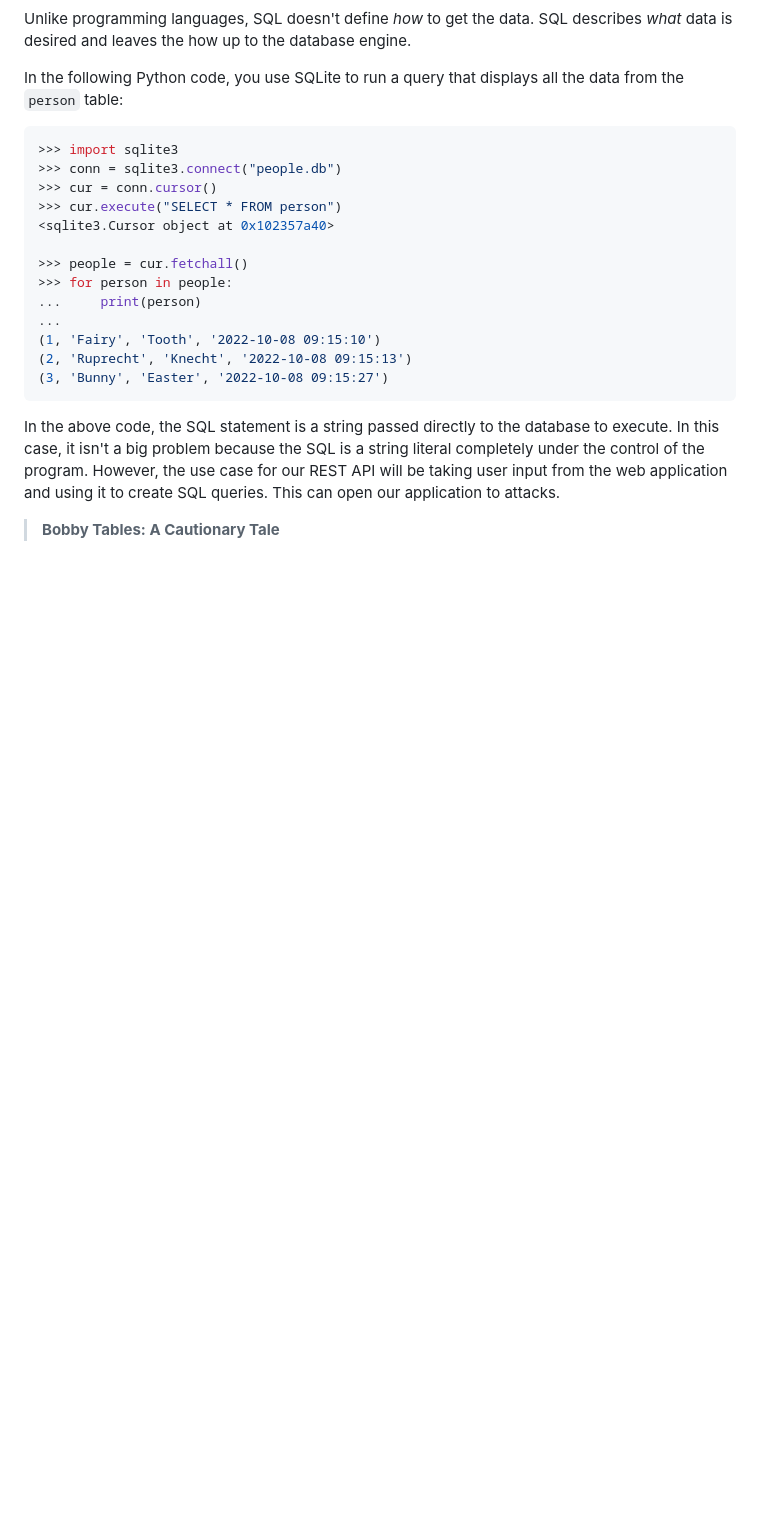
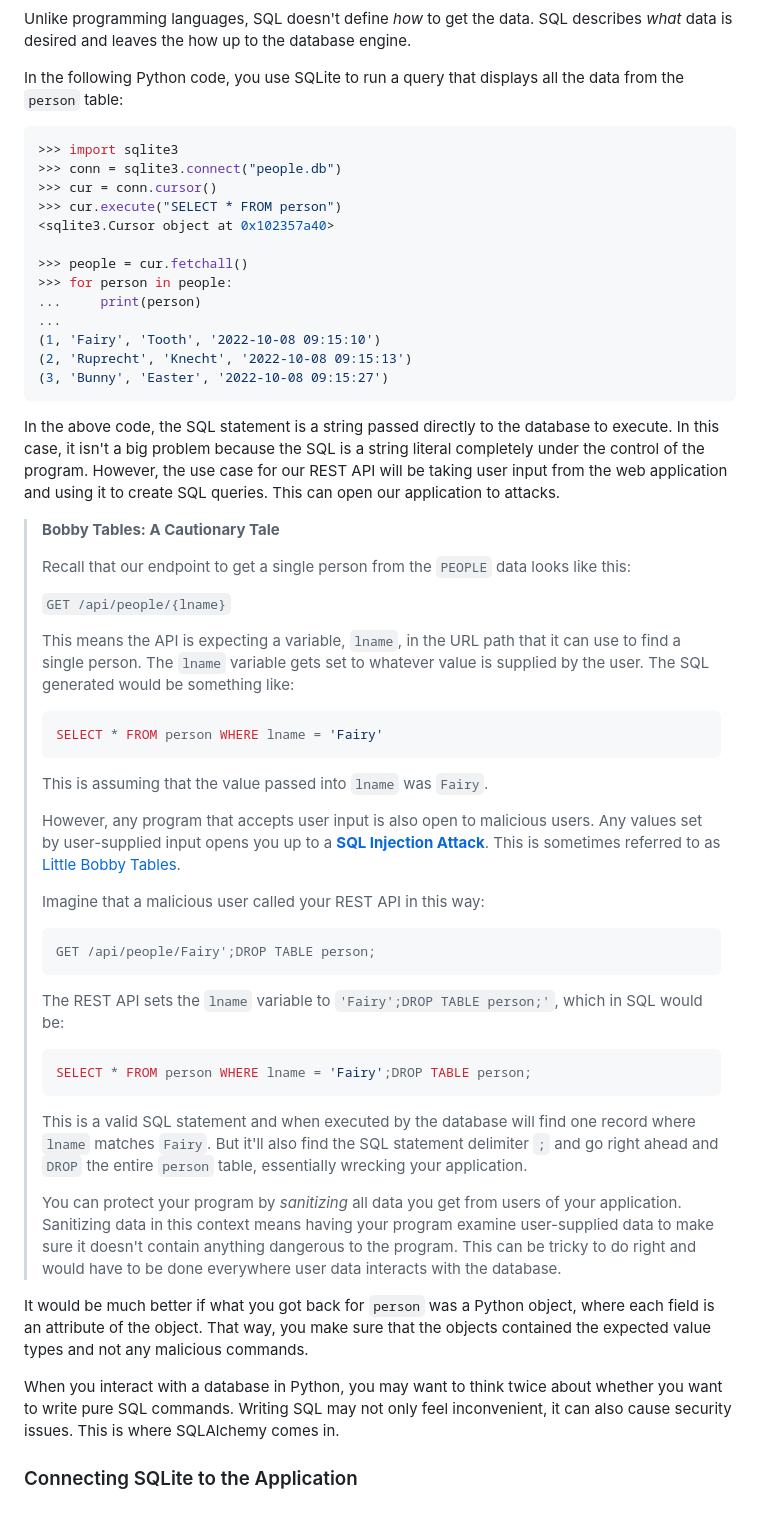
Before and after one commit to rtelles64/people-api, a Markdown page: README.md, the part around one of its changes. GitHub-like rendering; blank space fills up the shorter version.

Commit message:
Update: README

````diff
--- a/README.md
+++ b/README.md
@@ -785,7 +785,43 @@ In the above code, the SQL statement is a string passed directly to the database
 
 > **Bobby Tables: A Cautionary Tale**
 >
+> Recall that our endpoint to get a single person from the `PEOPLE` data looks like this:
 >
+> `GET /api/people/{lname}`
+>
+> This means the API is expecting a variable, `lname`, in the URL path that it can use to find a single person. The `lname` variable gets set to whatever value is supplied by the user. The SQL generated would be something like:
+>
+> ```sql
+> SELECT * FROM person WHERE lname = 'Fairy'
+> ```
+>
+> This is assuming that the value passed into `lname` was `Fairy`.
+>
+> However, any program that accepts user input is also open to malicious users. Any values set by user-supplied input opens you up to a **[SQL Injection Attack][sql-injection]**. This is sometimes referred to as [Little Bobby Tables][little-bobby-tables].
+>
+> Imagine that a malicious user called your REST API in this way:
+>
+> ```
+> GET /api/people/Fairy';DROP TABLE person;
+> ```
+>
+> The REST API sets the `lname` variable to `'Fairy';DROP TABLE person;'`, which in SQL would be:
+>
+> ```sql
+> SELECT * FROM person WHERE lname = 'Fairy';DROP TABLE person;
+> ```
+>
+> This is a valid SQL statement and when executed by the database will find one record where `lname` matches `Fairy`. But it'll also find the SQL statement delimiter `;` and go right ahead and `DROP` the entire `person` table, essentially wrecking your application.
+>
+> You can protect your program by *sanitizing* all data you get from users of your application. Sanitizing data in this context means having your program examine user-supplied data to make sure it doesn't contain anything dangerous to the program. This can be tricky to do right and would have to be done everywhere user data interacts with the database.
+
+It would be much better if what you got back for `person` was a Python object, where each field is an attribute of the object. That way, you make sure that the objects contained the expected value types and not any malicious commands.
+
+When you interact with a database in Python, you may want to think twice about whether you want to write pure SQL commands. Writing SQL may not only feel inconvenient, it can also cause security issues. This is where SQLAlchemy comes in.
+
+### Connecting SQLite to the Application
+
+
 
 [connexion]: https://connexion.readthedocs.io/en/latest/index.html
 [flask-marshmallow]: https://flask-marshmallow.readthedocs.io/en/latest/
````
Also changed, not shown: other parts of README.md (+2 -0 lines).
